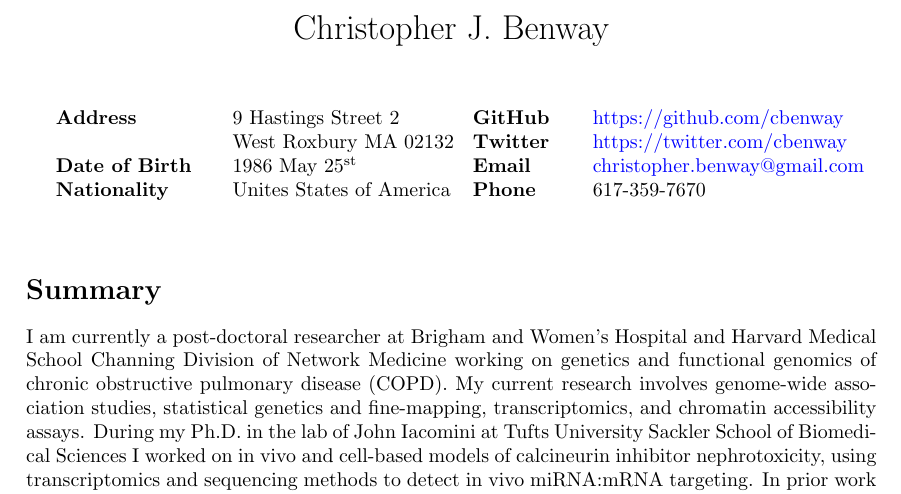
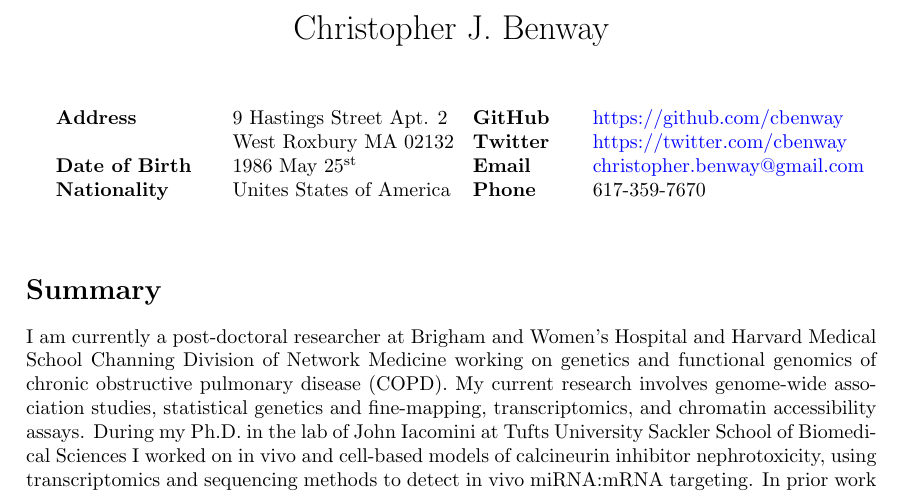
Before and after one commit to cbenway/cv, a LaTeX CV (cv.tex): part of page 1 of 3, cut so that both start at the same text. Compiled offline with pdfLaTeX.

Commit message:
Update cv.tex

```diff
--- a/cv.tex
+++ b/cv.tex
@@ -48,7 +48,7 @@
 \parbox[t]{0.5\textwidth}{
 \begin{tabbing}
 \hspace{3cm} \= \hspace{4cm} \= \kill
-{\bf Address} \> 9 Hastings Street #2\\
+{\bf Address} \> 9 Hastings Street Apt. 2\\
 \> West Roxbury MA 02132 \\
 {\bf Date of Birth} \> 1986 May 25\textsuperscript{st} \\
 {\bf Nationality} \> Unites States of America \\
```
